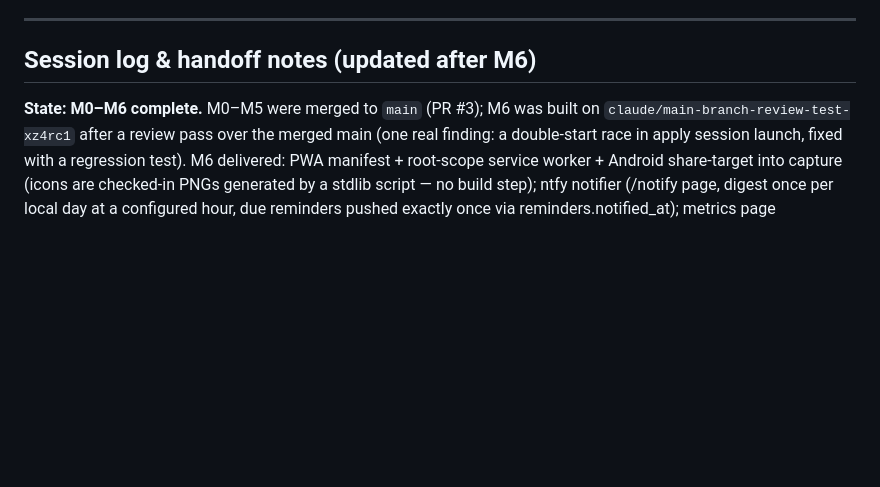
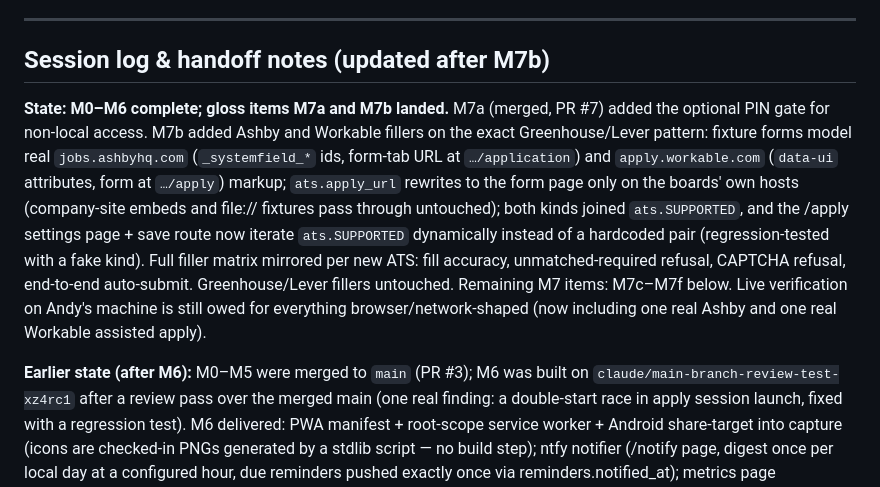
Before and after one commit to kaekaelyn/silver-parakeet, a Markdown page: docs/EXECUTION.md, the part around the change. GitHub-like rendering; blank space fills up the shorter version.

```diff
--- a/docs/EXECUTION.md
+++ b/docs/EXECUTION.md
@@ -279,9 +279,25 @@ owner and fold his requests into milestone prompts.
 
 ---
 
-## Session log & handoff notes (updated after M6)
+## Session log & handoff notes (updated after M7b)
 
-**State: M0–M6 complete.** M0–M5 were merged to `main` (PR #3); M6 was
+**State: M0–M6 complete; gloss items M7a and M7b landed.** M7a (merged,
+PR #7) added the optional PIN gate for non-local access. M7b added Ashby
+and Workable fillers on the exact Greenhouse/Lever pattern: fixture forms
+model real `jobs.ashbyhq.com` (`_systemfield_*` ids, form-tab URL at
+`…/application`) and `apply.workable.com` (`data-ui` attributes, form at
+`…/apply`) markup; `ats.apply_url` rewrites to the form page only on the
+boards' own hosts (company-site embeds and file:// fixtures pass through
+untouched); both kinds joined `ats.SUPPORTED`, and the /apply settings
+page + save route now iterate `ats.SUPPORTED` dynamically instead of a
+hardcoded pair (regression-tested with a fake kind). Full filler matrix
+mirrored per new ATS: fill accuracy, unmatched-required refusal, CAPTCHA
+refusal, end-to-end auto-submit. Greenhouse/Lever fillers untouched.
+Remaining M7 items: M7c–M7f below. Live verification on Andy's machine is
+still owed for everything browser/network-shaped (now including one real
+Ashby and one real Workable assisted apply).
+
+**Earlier state (after M6):** M0–M5 were merged to `main` (PR #3); M6 was
 built on `claude/main-branch-review-test-xz4rc1` after a review pass over
 the merged main (one real finding: a double-start race in apply session
 launch, fixed with a regression test). M6 delivered: PWA manifest +
```
Also changed, not shown: docs/DEMO.md (+29 -0 lines).
